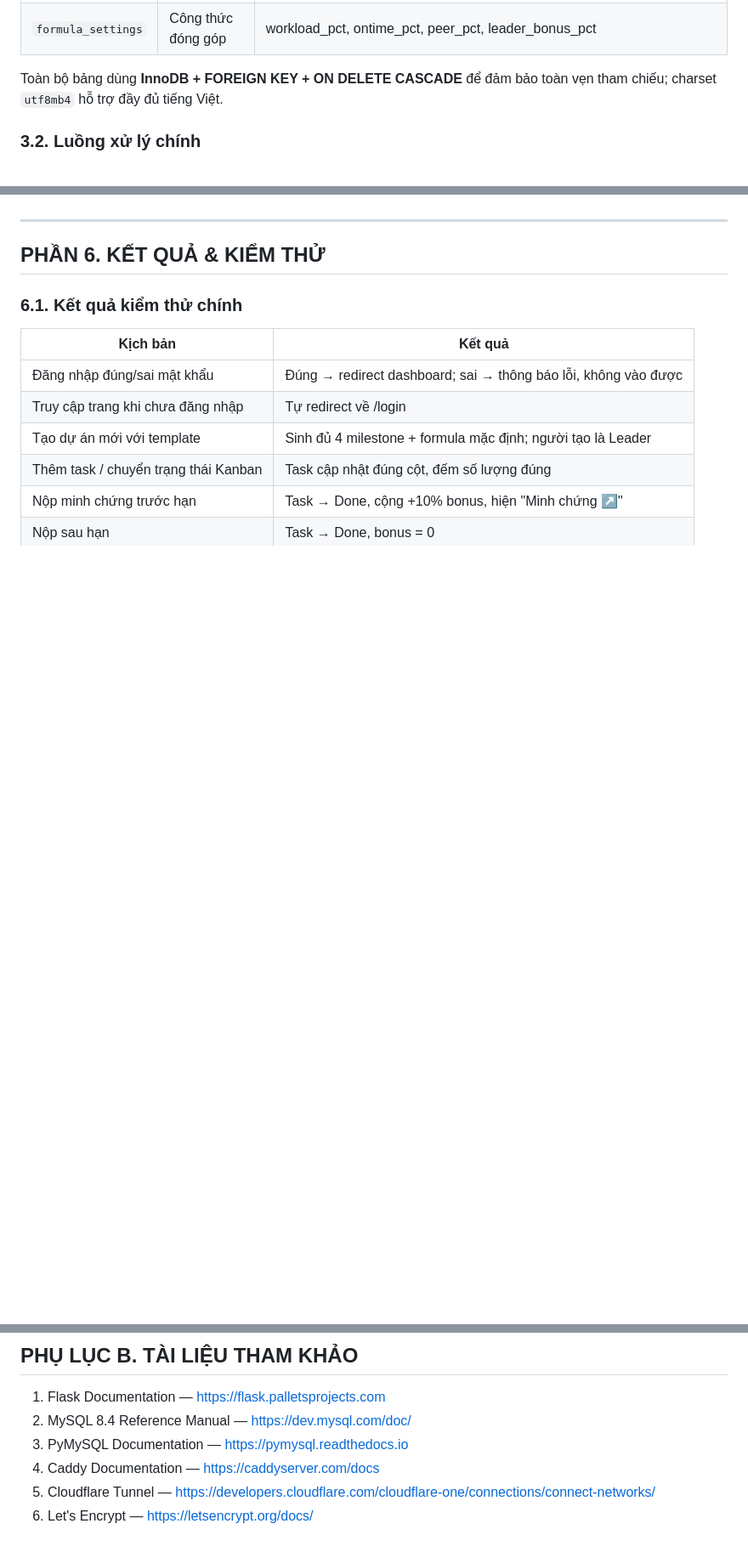
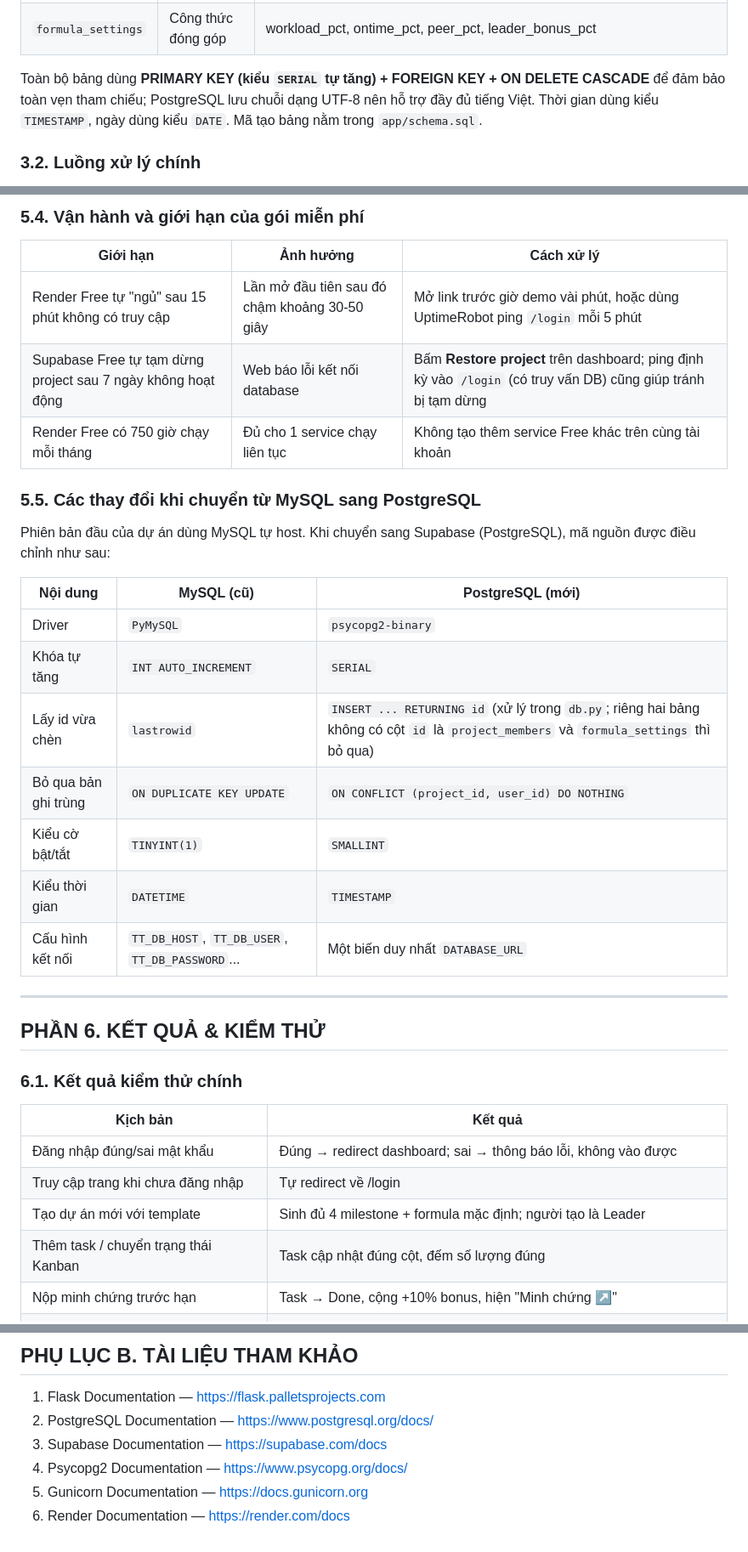
Before and after one commit to vesmon512-sudo/_teamtrack_, a Markdown page: teamtrack-demo-main/teamtrack-demo-main/BAO_CAO.md, 3 parts joined by grey strips. Shown at 85% size. Rendered like a GitHub page; blank space fills up the shorter version.

```diff
--- a/teamtrack-demo-main/teamtrack-demo-main/BAO_CAO.md
+++ b/teamtrack-demo-main/teamtrack-demo-main/BAO_CAO.md
@@ -87,7 +84,7 @@ users ──< project_members >── projects ──< tasks
 | `documents` | Kho tài liệu | name, file_type, size_label, drive_url, uploaded_by |
 | `formula_settings` | Công thức đóng góp | workload_pct, ontime_pct, peer_pct, leader_bonus_pct |
 
-Toàn bộ bảng dùng **InnoDB + FOREIGN KEY + ON DELETE CASCADE** để đảm bảo toàn vẹn tham chiếu; charset `utf8mb4` hỗ trợ đầy đủ tiếng Việt.
+Toàn bộ bảng dùng **PRIMARY KEY (kiểu `SERIAL` tự tăng) + FOREIGN KEY + ON DELETE CASCADE** để đảm bảo toàn vẹn tham chiếu; PostgreSQL lưu chuỗi dạng UTF-8 nên hỗ trợ đầy đủ tiếng Việt. Thời gian dùng kiểu `TIMESTAMP`, ngày dùng kiểu `DATE`. Mã tạo bảng nằm trong `app/schema.sql`.
 
 ### 3.2. Luồng xử lý chính
 
@@ -190,3 +211,24 @@ systemctl enable --now mysql teamtrack-web caddy cloudflared-tunnel
+### 5.4. Vận hành và giới hạn của gói miễn phí
+
+| Giới hạn | Ảnh hưởng | Cách xử lý |
+|---|---|---|
+| Render Free tự "ngủ" sau 15 phút không có truy cập | Lần mở đầu tiên sau đó chậm khoảng 30-50 giây | Mở link trước giờ demo vài phút, hoặc dùng UptimeRobot ping `/login` mỗi 5 phút |
+| Supabase Free tự tạm dừng project sau 7 ngày không hoạt động | Web báo lỗi kết nối database | Bấm **Restore project** trên dashboard; ping định kỳ vào `/login` (có truy vấn DB) cũng giúp tránh bị tạm dừng |
+| Render Free có 750 giờ chạy mỗi tháng | Đủ cho 1 service chạy liên tục | Không tạo thêm service Free khác trên cùng tài khoản |
+
+### 5.5. Các thay đổi khi chuyển từ MySQL sang PostgreSQL
+
+Phiên bản đầu của dự án dùng MySQL tự host. Khi chuyển sang Supabase (PostgreSQL), mã nguồn được điều chỉnh như sau:
+
+| Nội dung | MySQL (cũ) | PostgreSQL (mới) |
+|---|---|---|
+| Driver | `PyMySQL` | `psycopg2-binary` |
+| Khóa tự tăng | `INT AUTO_INCREMENT` | `SERIAL` |
+| Lấy id vừa chèn | `lastrowid` | `INSERT ... RETURNING id` (xử lý trong `db.py`; riêng hai bảng không có cột `id` là `project_members` và `formula_settings` thì bỏ qua) |
+| Bỏ qua bản ghi trùng | `ON DUPLICATE KEY UPDATE` | `ON CONFLICT (project_id, user_id) DO NOTHING` |
+| Kiểu cờ bật/tắt | `TINYINT(1)` | `SMALLINT` |
+| Kiểu thời gian | `DATETIME` | `TIMESTAMP` |
+| Cấu hình kết nối | `TT_DB_HOST`, `TT_DB_USER`, `TT_DB_PASSWORD`... | Một biến duy nhất `DATABASE_URL` |
 
 ---
 
@@ -236,8 +278,8 @@ systemctl enable --now mysql teamtrack-web caddy cloudflared-tunnel
 ## PHỤ LỤC B. TÀI LIỆU THAM KHẢO
 
 1. Flask Documentation — https://flask.palletsprojects.com
-2. MySQL 8.4 Reference Manual — https://dev.mysql.com/doc/
-3. PyMySQL Documentation — https://pymysql.readthedocs.io
-4. Caddy Documentation — https://caddyserver.com/docs
-5. Cloudflare Tunnel — https://developers.cloudflare.com/cloudflare-one/connections/connect-networks/
-6. Let's Encrypt — https://letsencrypt.org/docs/
+2. PostgreSQL Documentation — https://www.postgresql.org/docs/
+3. Supabase Documentation — https://supabase.com/docs
+4. Psycopg2 Documentation — https://www.psycopg.org/docs/
+5. Gunicorn Documentation — https://docs.gunicorn.org
+6. Render Documentation — https://render.com/docs
```
Also changed, not shown: other parts of teamtrack-demo-main/teamtrack-demo-main/BAO_CAO.md (+57 -36 lines).
